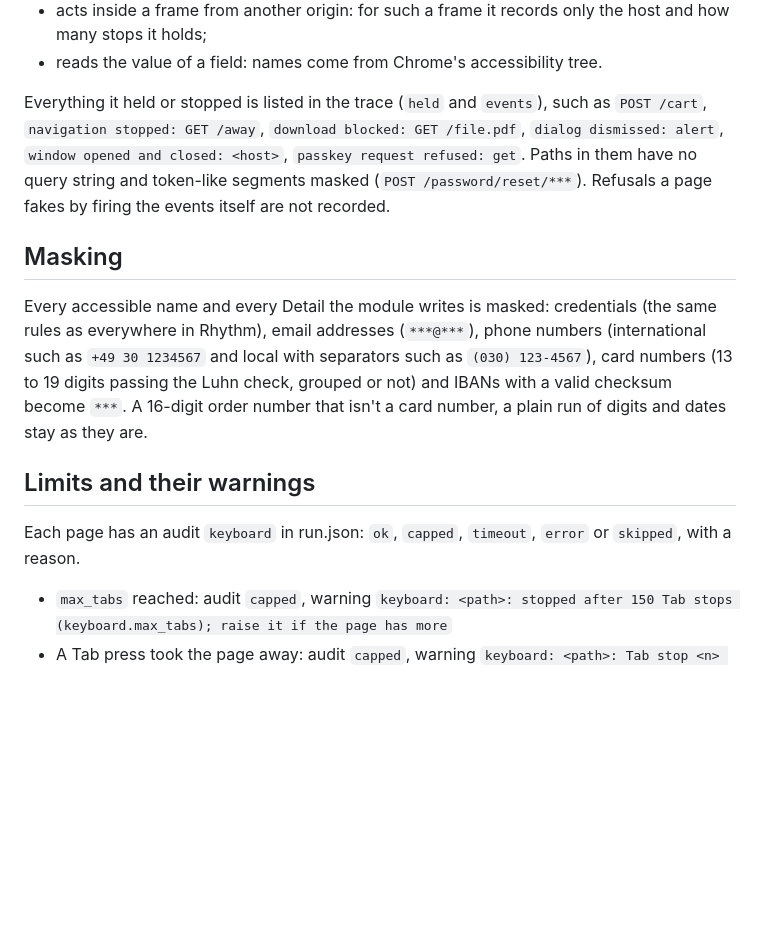
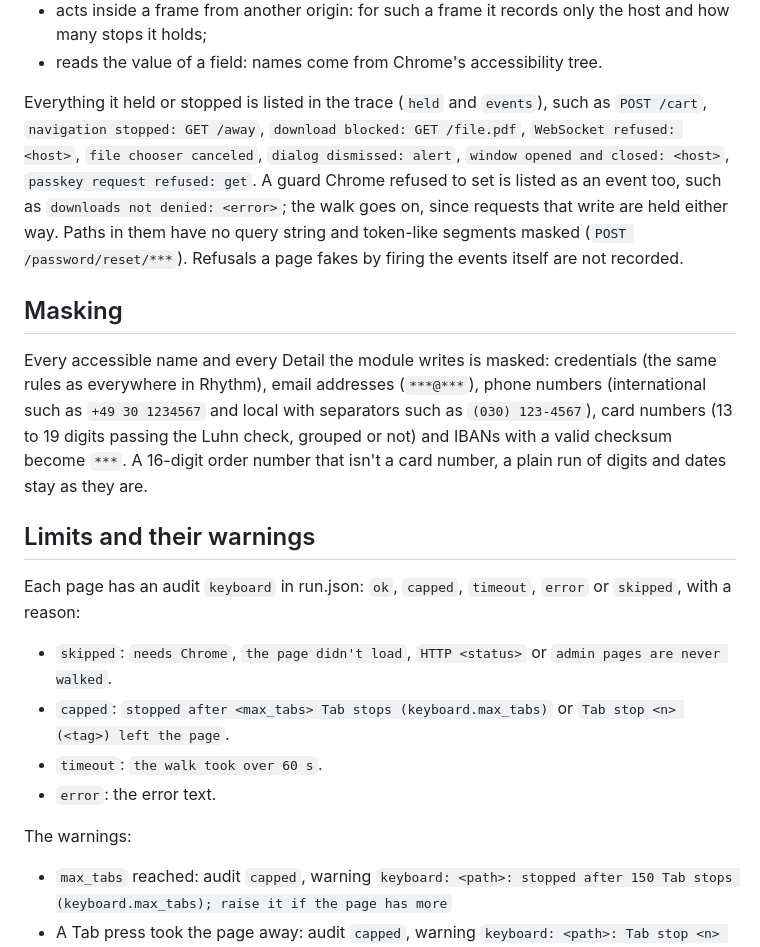
Before and after one commit to RhythmShahriar/soundcheck, a Markdown page: docs/changes/1.3-keyboard.md, the part around the change. GitHub-like rendering; blank space fills up the shorter version.

Commit message:
docs(changes): list keyboard audit reasons and envelope events

```diff
--- a/docs/changes/1.3-keyboard.md
+++ b/docs/changes/1.3-keyboard.md
@@ -86,7 +86,7 @@ While it has the page it never:
 - acts inside a frame from another origin: for such a frame it records only the host and how many stops it holds;
 - reads the value of a field: names come from Chrome's accessibility tree.
 
-Everything it held or stopped is listed in the trace (`held` and `events`), such as `POST /cart`, `navigation stopped: GET /away`, `download blocked: GET /file.pdf`, `dialog dismissed: alert`, `window opened and closed: <host>`, `passkey request refused: get`. Paths in them have no query string and token-like segments masked (`POST /password/reset/***`). Refusals a page fakes by firing the events itself are not recorded.
+Everything it held or stopped is listed in the trace (`held` and `events`), such as `POST /cart`, `navigation stopped: GET /away`, `download blocked: GET /file.pdf`, `WebSocket refused: <host>`, `file chooser canceled`, `dialog dismissed: alert`, `window opened and closed: <host>`, `passkey request refused: get`. A guard Chrome refused to set is listed as an event too, such as `downloads not denied: <error>`; the walk goes on, since requests that write are held either way. Paths in them have no query string and token-like segments masked (`POST /password/reset/***`). Refusals a page fakes by firing the events itself are not recorded.
 
 ## Masking
 
@@ -94,7 +94,15 @@ Every accessible name and every Detail the module writes is masked: credentials
 
 ## Limits and their warnings
 
-Each page has an audit `keyboard` in run.json: `ok`, `capped`, `timeout`, `error` or `skipped`, with a reason.
+Each page has an audit `keyboard` in run.json: `ok`, `capped`, `timeout`, `error` or `skipped`, with a reason:
+
+- `skipped`: `needs Chrome`, `the page didn't load`, `HTTP <status>` or `admin pages are never walked`.
+- `capped`: `stopped after <max_tabs> Tab stops (keyboard.max_tabs)` or `Tab stop <n> (<tag>) left the page`.
+- `timeout`: `the walk took over 60 s`.
+- `error`: the error text.
+
+The warnings:
+
 
 - `max_tabs` reached: audit `capped`, warning `keyboard: <path>: stopped after 150 Tab stops (keyboard.max_tabs); raise it if the page has more`
 - A Tab press took the page away: audit `capped`, warning `keyboard: <path>: Tab stop <n> (<tag>) left the page; the rest of the page wasn't walked`
```
